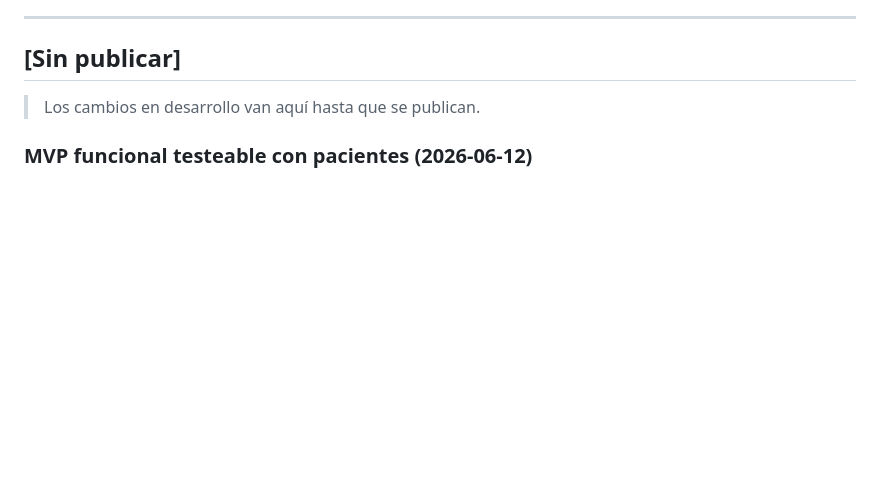
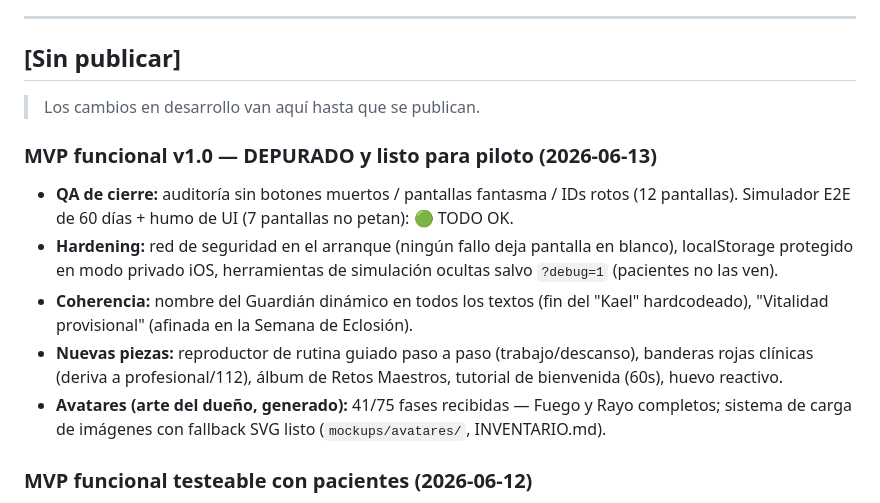
Before and after one commit to javivilamarcos17/Human-Potential, a Markdown page: docs/CHANGELOG.md, the part around the change. Rendered like a GitHub page; blank space fills up the shorter version.

Commit message:
docs: sello MVP funcional v1.0 depurado y listo para piloto en CHANGELOG

```diff
--- a/docs/CHANGELOG.md
+++ b/docs/CHANGELOG.md
@@ -9,6 +9,13 @@
 ## [Sin publicar]
 
 > Los cambios en desarrollo van aquí hasta que se publican.
+
+### MVP funcional v1.0 — DEPURADO y listo para piloto (2026-06-13)
+- **QA de cierre:** auditoría sin botones muertos / pantallas fantasma / IDs rotos (12 pantallas). Simulador E2E de 60 días + humo de UI (7 pantallas no petan): 🟢 TODO OK.
+- **Hardening:** red de seguridad en el arranque (ningún fallo deja pantalla en blanco), localStorage protegido en modo privado iOS, herramientas de simulación ocultas salvo `?debug=1` (pacientes no las ven).
+- **Coherencia:** nombre del Guardián dinámico en todos los textos (fin del "Kael" hardcodeado), "Vitalidad provisional" (afinada en la Semana de Eclosión).
+- **Nuevas piezas:** reproductor de rutina guiado paso a paso (trabajo/descanso), banderas rojas clínicas (deriva a profesional/112), álbum de Retos Maestros, tutorial de bienvenida (60s), huevo reactivo.
+- **Avatares (arte del dueño, generado):** 41/75 fases recibidas — Fuego y Rayo completos; sistema de carga de imágenes con fallback SVG listo (`mockups/avatares/`, INVENTARIO.md).
 
 ### MVP funcional testeable con pacientes (2026-06-12)
 - **`app-funcional.html`** evolucionado a producto testeable: alta exprés autónoma (mini-Auditoría 30/30/20/20), motor de adaptación digital (6 reglas: dolor/energía/RPE/molestia/progresión/estancamiento), rutina amoldada al tiempo real (5/15/30 min), modo Centro B2B2C (código LIDOMARE26, actividades del centro, opción "hoy no puedo ir"), datos al centro vía WhatsApp (alertas + resumen 7 días), pantalla Mi Progreso (gráfico dolor/energía 14 días + nudge presencial), Tarjeta Épica funcional (canvas + Web Share).
```
